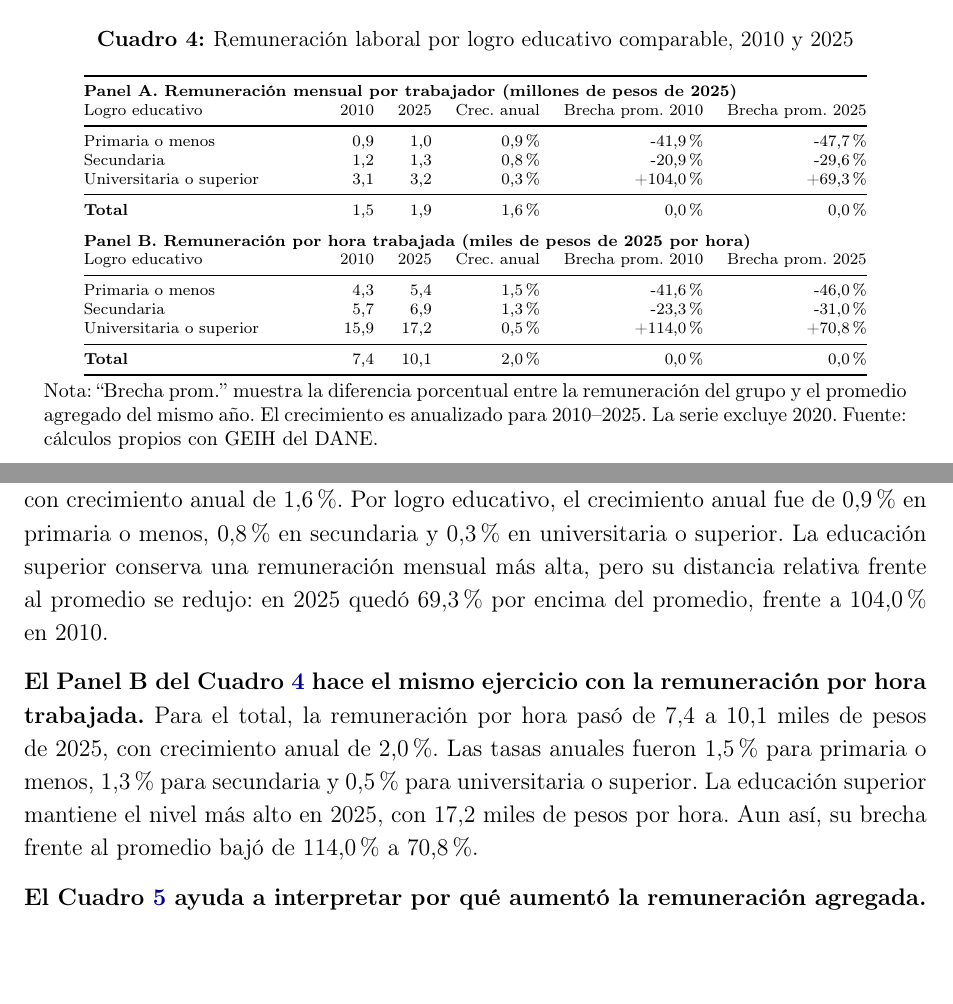
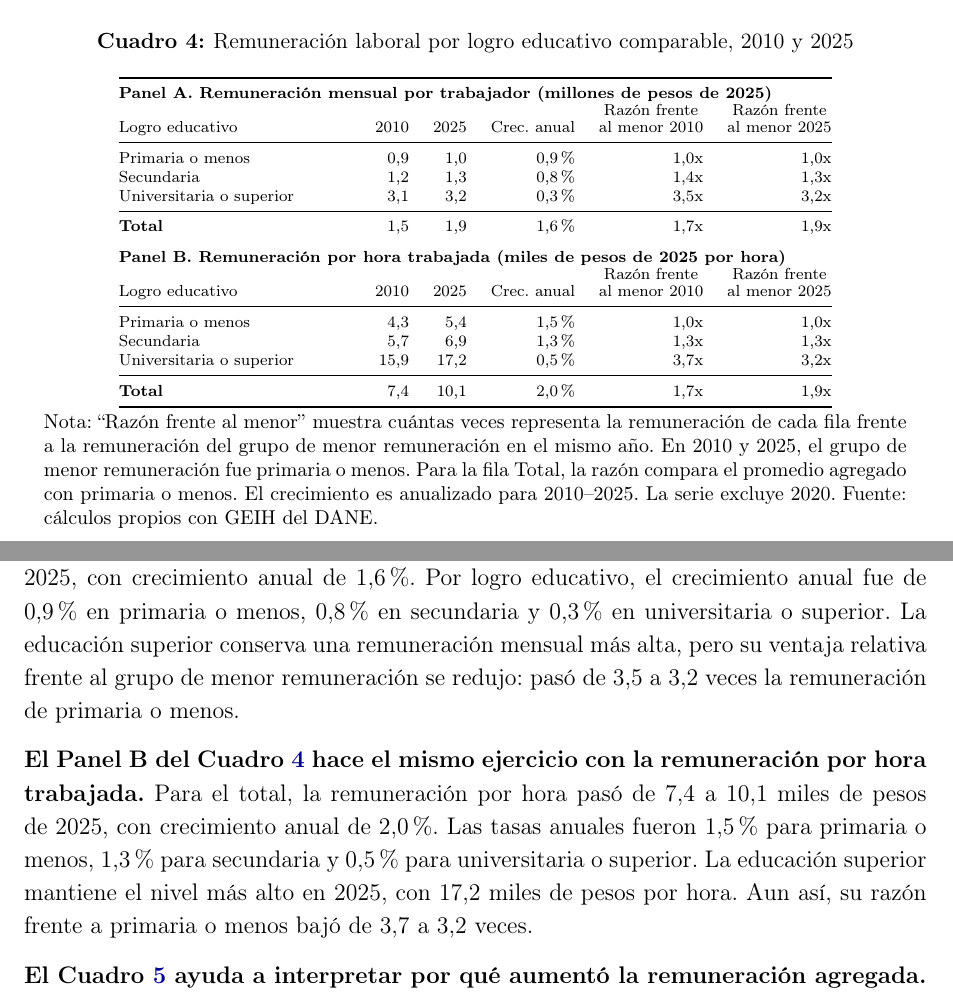
Before and after one commit to oliverpardo1979/Informe_Educacion, a LaTeX document (main.tex, which reads Paper/sections/CuerpoInformeRemuneracionEducacionGEIH.tex, Paper/sections/remuneracion_educacion_comparable_table.tex): two parts of pages 8 and 11 of 39, joined at a grey line, cut so that both start at the same text, the shorter picture padded with empty space. Compiled offline with pdfLaTeX.

Commit message:
Cambia brechas por razones frente al menor

```diff
--- a/Paper/sections/CuerpoInformeRemuneracionEducacionGEIH.tex
+++ b/Paper/sections/CuerpoInformeRemuneracionEducacionGEIH.tex
@@ -109,9 +109,9 @@ Universitaria o superior
 
 \textbf{El Cuadro \ref{tab:remuneracion_educacion_comparable} muestra una población ocupada con mayor logro educativo.} La submuestra usada para calcular remuneraciones suma 16,8 millones de ocupados en 2010 y 22,9 millones en 2025. Como contraste, el DANE reporta 18,6 y 23,8 millones, respectivamente, con crecimiento anual de 1,7\%. Esa cobertura equivale al 90,5\% y 96,3\% del total oficial. Durante el periodo, la participación de trabajadores con educación universitaria o superior pasó de 22,8\% a 33,7\%, mientras primaria o menos redujo su peso de 36,0\% a 21,0\%. En otras palabras, el cambio no fue solo de tamaño del empleo, sino también de logro educativo.
 
-\textbf{El Cuadro \ref{tab:remuneracion_educacion_remuneracion} presenta dos medidas de productividad laboral.} El Panel A muestra la remuneración mensual equivalente por trabajador. Para el total de ocupados con remuneración observable, esta medida pasó de 1,5 a 1,9 millones de pesos mensuales de 2025, con crecimiento anual de 1,6\%. Por logro educativo, el crecimiento anual fue de 0,9\% en primaria o menos, 0,8\% en secundaria y 0,3\% en universitaria o superior. La educación superior conserva una remuneración mensual más alta, pero su distancia relativa frente al promedio se redujo: en 2025 quedó 69,3\% por encima del promedio, frente a 104,0\% en 2010.
+\textbf{El Cuadro \ref{tab:remuneracion_educacion_remuneracion} presenta dos medidas de productividad laboral.} El Panel A muestra la remuneración mensual equivalente por trabajador. Para el total de ocupados con remuneración observable, esta medida pasó de 1,5 a 1,9 millones de pesos mensuales de 2025, con crecimiento anual de 1,6\%. Por logro educativo, el crecimiento anual fue de 0,9\% en primaria o menos, 0,8\% en secundaria y 0,3\% en universitaria o superior. La educación superior conserva una remuneración mensual más alta, pero su ventaja relativa frente al grupo de menor remuneración se redujo: pasó de 3,5 a 3,2 veces la remuneración de primaria o menos.
 
-\textbf{El Panel B del Cuadro \ref{tab:remuneracion_educacion_remuneracion} hace el mismo ejercicio con la remuneración por hora trabajada.} Para el total, la remuneración por hora pasó de 7,4 a 10,1 miles de pesos de 2025, con crecimiento anual de 2,0\%. Las tasas anuales fueron 1,5\% para primaria o menos, 1,3\% para secundaria y 0,5\% para universitaria o superior. La educación superior mantiene el nivel más alto en 2025, con 17,2 miles de pesos por hora. Aun así, su brecha frente al promedio bajó de 114,0\% a 70,8\%.
+\textbf{El Panel B del Cuadro \ref{tab:remuneracion_educacion_remuneracion} hace el mismo ejercicio con la remuneración por hora trabajada.} Para el total, la remuneración por hora pasó de 7,4 a 10,1 miles de pesos de 2025, con crecimiento anual de 2,0\%. Las tasas anuales fueron 1,5\% para primaria o menos, 1,3\% para secundaria y 0,5\% para universitaria o superior. La educación superior mantiene el nivel más alto en 2025, con 17,2 miles de pesos por hora. Aun así, su razón frente a primaria o menos bajó de 3,7 a 3,2 veces.
 
 \textbf{El Cuadro \ref{tab:descomposicion_remuneracion_educacion} ayuda a interpretar por qué aumentó la remuneración agregada.} La remuneración mensual por trabajador aumentó 390 mil pesos mensuales de 2025 entre 2010 y 2025. De ese aumento, la mayor productividad de cada logro educativo explica 140 mil pesos, o 35,1\%, mientras el mayor logro educativo de la población ocupada explica 260 mil pesos, o 64,9\%. En la remuneración por hora, el aumento fue de 2.612 pesos de 2025 por hora. De ese aumento, 1.191 pesos, o 45,6\%, provienen de la mayor productividad de cada logro educativo. Los otros 1.421 pesos, o 54,4\%, provienen del mayor logro educativo de la población ocupada. En otras palabras, la remuneración promedio subió más por el cambio en quiénes integran el empleo y las horas trabajadas que por aumentos rápidos de remuneración dentro de cada logro educativo.
 
--- a/Paper/sections/remuneracion_educacion_comparable_table.tex
+++ b/Paper/sections/remuneracion_educacion_comparable_table.tex
@@ -28,25 +28,25 @@ Universitaria o superior & 3,8 & 7,7 & 4,8\% & 22,8\% & 33,7\% & +10,9 \\
 \begin{tabular}{@{}p{4.1cm}rrrrr@{}}
 \toprule
 \multicolumn{6}{@{}l}{\textbf{Panel A. Remuneración mensual por trabajador (millones de pesos de 2025)}} \\
-Logro educativo & 2010 & 2025 & Crec. anual & Brecha prom. 2010 & Brecha prom. 2025 \\
+Logro educativo & 2010 & 2025 & Crec. anual & \shortstack{Razón frente\\al menor 2010} & \shortstack{Razón frente\\al menor 2025} \\
 \midrule
-Primaria o menos & 0,9 & 1,0 & 0,9\% & -41,9\% & -47,7\% \\
-Secundaria & 1,2 & 1,3 & 0,8\% & -20,9\% & -29,6\% \\
-Universitaria o superior & 3,1 & 3,2 & 0,3\% & +104,0\% & +69,3\% \\
+Primaria o menos & 0,9 & 1,0 & 0,9\% & 1,0x & 1,0x \\
+Secundaria & 1,2 & 1,3 & 0,8\% & 1,4x & 1,3x \\
+Universitaria o superior & 3,1 & 3,2 & 0,3\% & 3,5x & 3,2x \\
 \midrule
-\textbf{Total} & 1,5 & 1,9 & 1,6\% & 0,0\% & 0,0\% \\
+\textbf{Total} & 1,5 & 1,9 & 1,6\% & 1,7x & 1,9x \\
 \addlinespace[0.7em]
 \multicolumn{6}{@{}l}{\textbf{Panel B. Remuneración por hora trabajada (miles de pesos de 2025 por hora)}} \\
-Logro educativo & 2010 & 2025 & Crec. anual & Brecha prom. 2010 & Brecha prom. 2025 \\
+Logro educativo & 2010 & 2025 & Crec. anual & \shortstack{Razón frente\\al menor 2010} & \shortstack{Razón frente\\al menor 2025} \\
 \midrule
-Primaria o menos & 4,3 & 5,4 & 1,5\% & -41,6\% & -46,0\% \\
-Secundaria & 5,7 & 6,9 & 1,3\% & -23,3\% & -31,0\% \\
-Universitaria o superior & 15,9 & 17,2 & 0,5\% & +114,0\% & +70,8\% \\
+Primaria o menos & 4,3 & 5,4 & 1,5\% & 1,0x & 1,0x \\
+Secundaria & 5,7 & 6,9 & 1,3\% & 1,3x & 1,3x \\
+Universitaria o superior & 15,9 & 17,2 & 0,5\% & 3,7x & 3,2x \\
 \midrule
-\textbf{Total} & 7,4 & 10,1 & 2,0\% & 0,0\% & 0,0\% \\
+\textbf{Total} & 7,4 & 10,1 & 2,0\% & 1,7x & 1,9x \\
 \bottomrule
 \end{tabular}
-\caption*{\footnotesize Nota: ``Brecha prom.'' muestra la diferencia porcentual entre la remuneración del grupo y el promedio agregado del mismo año. El crecimiento es anualizado para 2010--2025. La serie excluye 2020. Fuente: cálculos propios con GEIH del DANE.}
+\caption*{\footnotesize Nota: ``Razón frente al menor'' muestra cuántas veces representa la remuneración de cada fila frente a la remuneración del grupo de menor remuneración en el mismo año. En 2010 y 2025, el grupo de menor remuneración fue primaria o menos. Para la fila Total, la razón compara el promedio agregado con primaria o menos. El crecimiento es anualizado para 2010--2025. La serie excluye 2020. Fuente: cálculos propios con GEIH del DANE.}
 \end{table}
 
 \begin{table}[H]
```
Also changed, not shown: Paper/sections/CuerpoInformeRemuneracionEducacionGEIH.tex (4 more changed lines).
